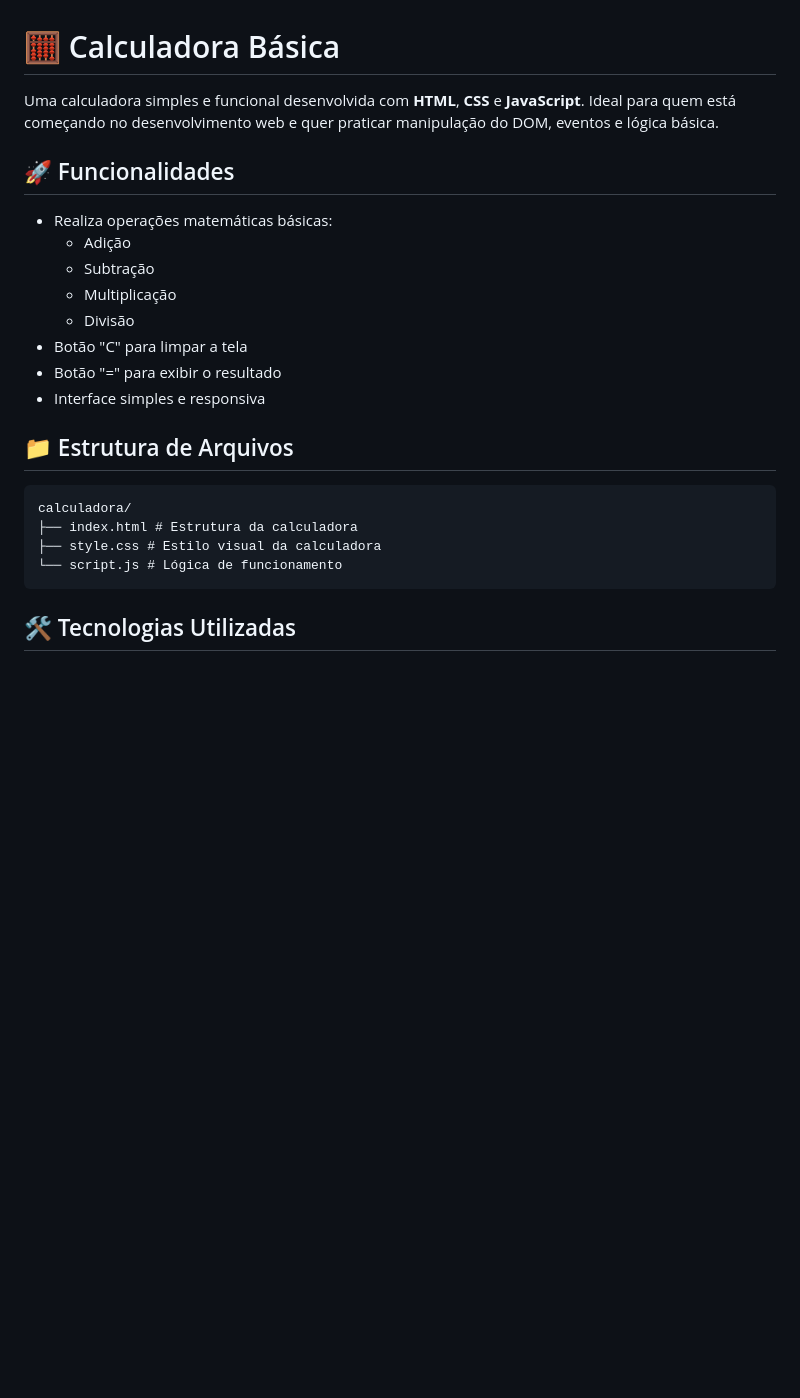
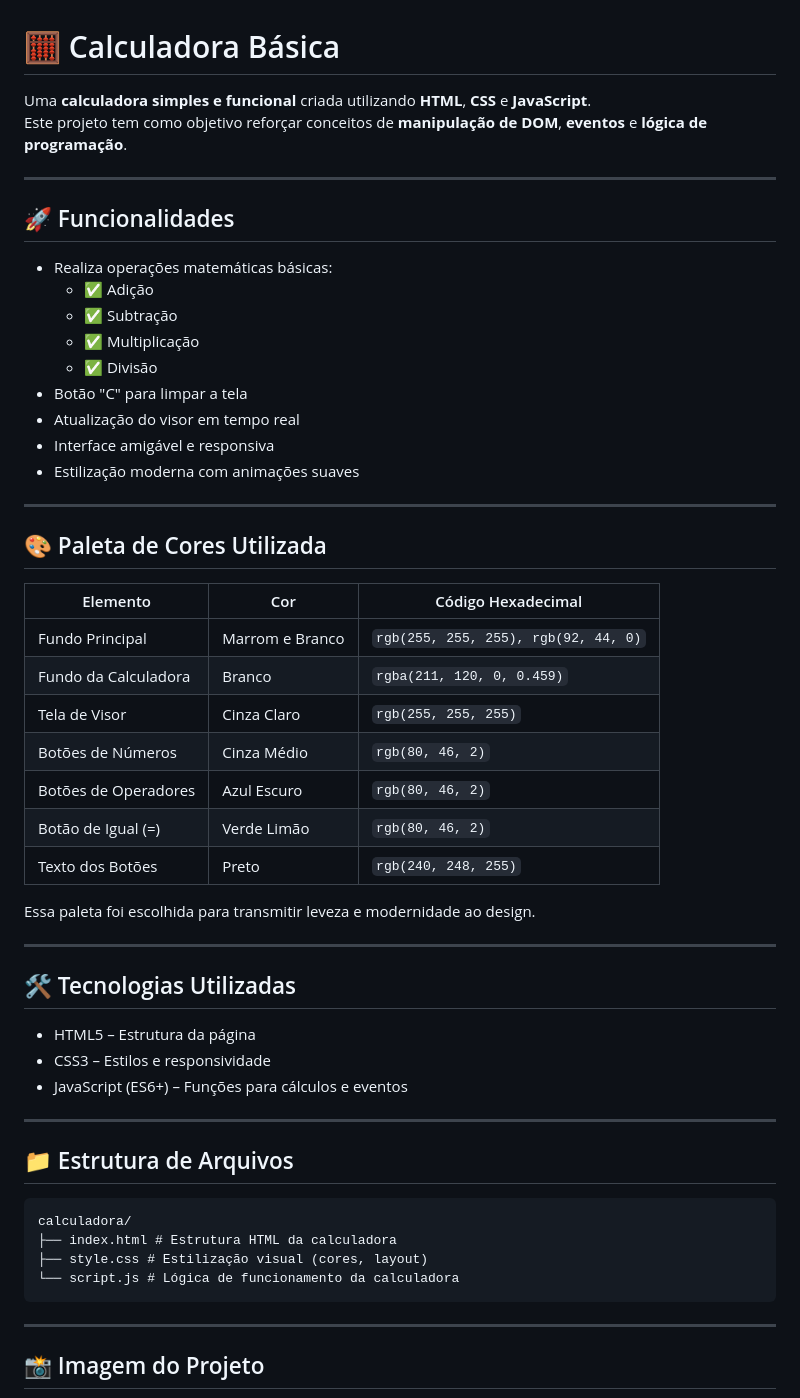
Before and after one commit to neginterprises/Calculadora-Basica, a Markdown page: README.md, the part around the change printed below. Drawn GitHub-style; blank space fills up the shorter version.

Commit message:
Arrumando README

````diff
--- a/README.md
+++ b/README.md
@@ -1,26 +1,57 @@
 # 🧮 Calculadora Básica
 
-Uma calculadora simples e funcional desenvolvida com **HTML**, **CSS** e **JavaScript**. Ideal para quem está começando no desenvolvimento web e quer praticar manipulação do DOM, eventos e lógica básica.
+Uma **calculadora simples e funcional** criada utilizando **HTML**, **CSS** e **JavaScript**.
+Este projeto tem como objetivo reforçar conceitos de **manipulação de DOM**, **eventos** e **lógica de programação**.
+
+---
 
 ## 🚀 Funcionalidades
 
 - Realiza operações matemáticas básicas:
-    - Adição
-    - Subtração
-    - Multiplicação
-    - Divisão
+  - ✅ Adição
+  - ✅ Subtração
+  - ✅ Multiplicação
+  - ✅ Divisão
 - Botão "C" para limpar a tela
-- Botão "=" para exibir o resultado
-- Interface simples e responsiva
+- Atualização do visor em tempo real
+- Interface amigável e responsiva
+- Estilização moderna com animações suaves
+
+---
+
+## 🎨 Paleta de Cores Utilizada
+
+| Elemento             | Cor             | Código Hexadecimal                       |
+|----------------------|-----------------|------------------------------------------|
+| Fundo Principal      | Marrom e Branco |`rgb(255, 255, 255), rgb(92, 44, 0)`  |
+| Fundo da Calculadora | Branco          | `rgba(211, 120, 0, 0.459)`             |
+| Tela de Visor        | Cinza Claro     | `rgb(255, 255, 255)`                   |
+| Botões de Números    | Cinza Médio     | `rgb(80, 46, 2)`                       |
+| Botões de Operadores | Azul Escuro     | `rgb(80, 46, 2)`                       |
+| Botão de Igual (=)   | Verde Limão     | `rgb(80, 46, 2)`                       |
+| Texto dos Botões     | Preto           | `rgb(240, 248, 255)`                   |
+
+Essa paleta foi escolhida para transmitir leveza e modernidade ao design.
+
+---
+
+## 🛠️ Tecnologias Utilizadas
+
+- HTML5 – Estrutura da página
+- CSS3 – Estilos e responsividade
+- JavaScript (ES6+) – Funções para cálculos e eventos
+
+---
 
 ## 📁 Estrutura de Arquivos
 
 ```
 calculadora/
-├── index.html # Estrutura da calculadora
-├── style.css # Estilo visual da calculadora
-└── script.js # Lógica de funcionamento
+├── index.html # Estrutura HTML da calculadora
+├── style.css # Estilização visual (cores, layout)
+└── script.js # Lógica de funcionamento da calculadora
 ```
+---
 
-## 🛠 Tecnologias Utilizadas
+## 📸 Imagem do Projeto
 
````
Also changed, not shown: other parts of README.md (+3 -3 lines), img/image.png (added), 1 other file.
